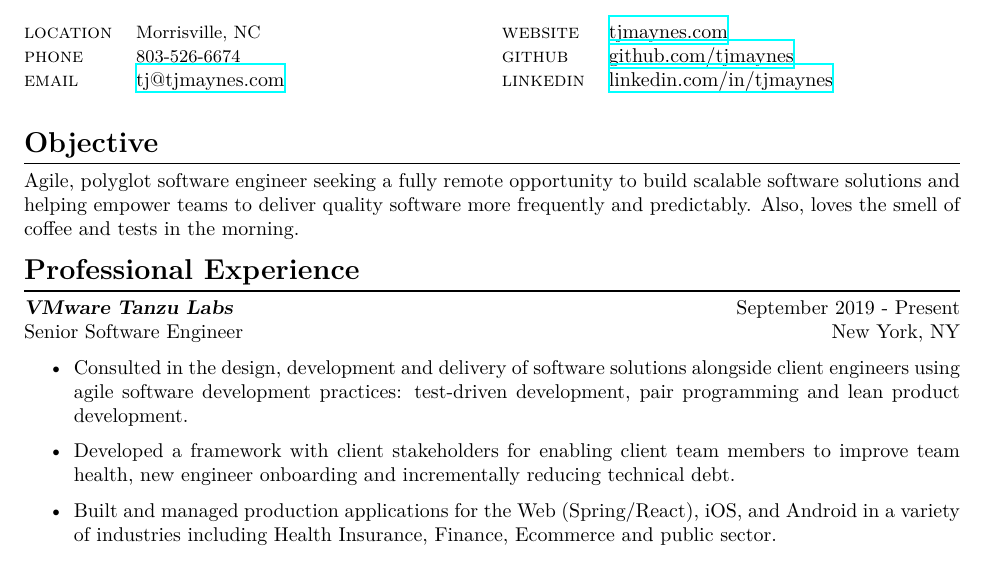
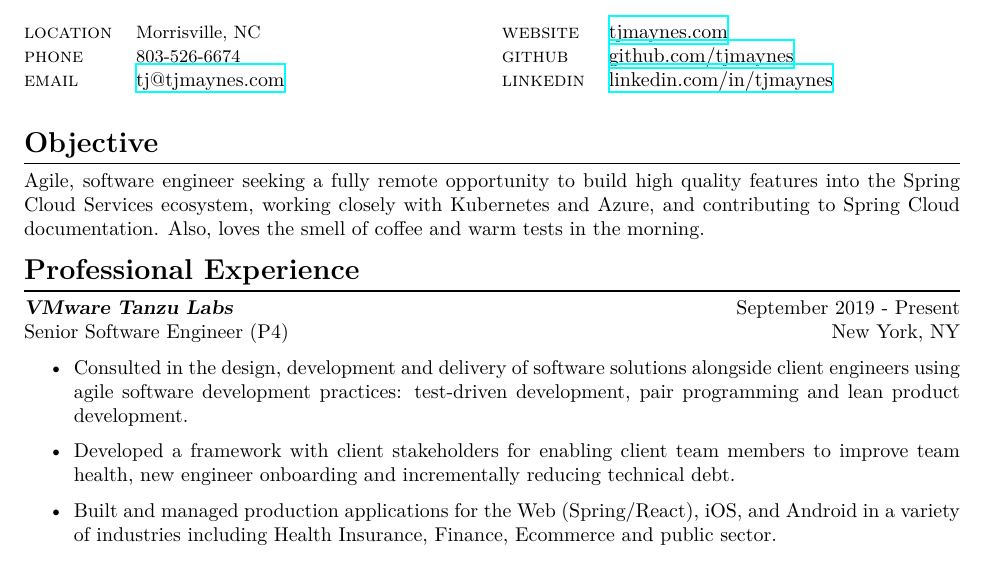
Before and after one commit to tjmaynes/career, a LaTeX CV (resume.tex, which reads components/experience-pivotal-labs.tex, components/objective.tex): part of page 1 of 2, cut so that both start at the same text. Compiled offline with XeLaTeX.

Commit message:
Update pivotal experience and resume objective

```diff
--- a/components/experience-pivotal-labs.tex
+++ b/components/experience-pivotal-labs.tex
@@ -1,4 +1,4 @@
-{\sl \textbf{VMware Tanzu Labs}} \hfill September 2019 - Present \\ Senior Software Engineer \hfill New York, NY
+{\sl \textbf{VMware Tanzu Labs}} \hfill September 2019 - Present \\ Senior Software Engineer (P4) \hfill New York, NY
 \begin{itemize}
     \item Consulted in the design, development and delivery of software solutions alongside client engineers using agile software development practices: test-driven development, pair programming and lean product development.
     \item Developed a framework with client stakeholders for enabling client team members to improve team health, new engineer onboarding and incrementally reducing technical debt.
--- a/components/objective.tex
+++ b/components/objective.tex
@@ -1,3 +1,3 @@
 \begin{section}{Objective}
-  Agile, polyglot software engineer seeking a fully remote opportunity to build scalable software solutions and helping empower teams to deliver quality software more frequently and predictably. Also, loves the smell of coffee and tests in the morning.
+  Agile, software engineer seeking a fully remote opportunity to build high quality features into the Spring Cloud Services ecosystem, working closely with Kubernetes and Azure, and contributing to Spring Cloud documentation. Also, loves the smell of coffee and warm tests in the morning.
 \end{section}
```
Also changed, not shown: README.md.
